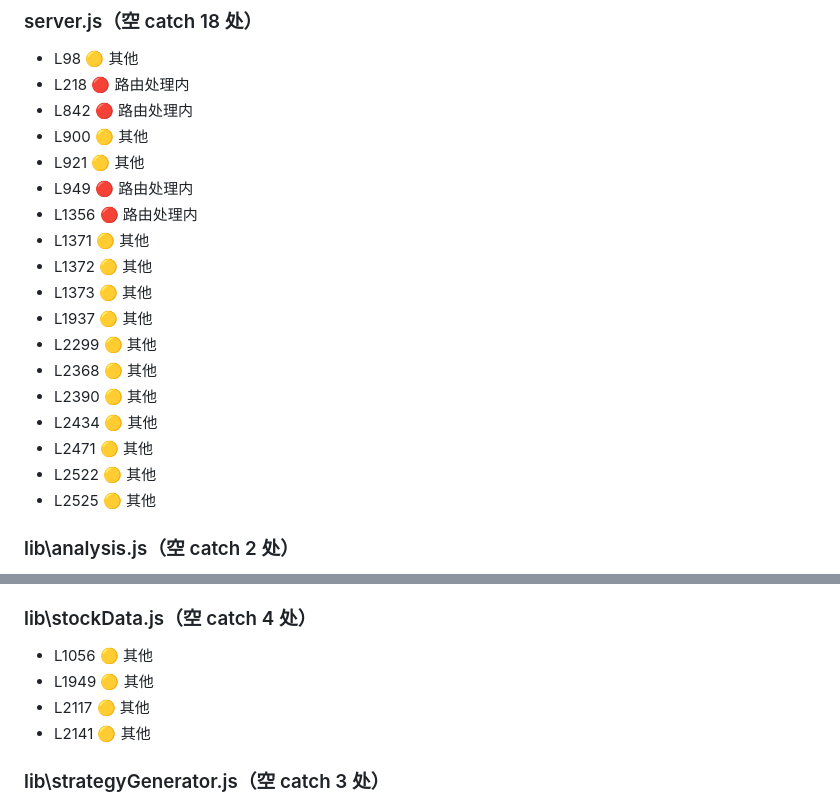
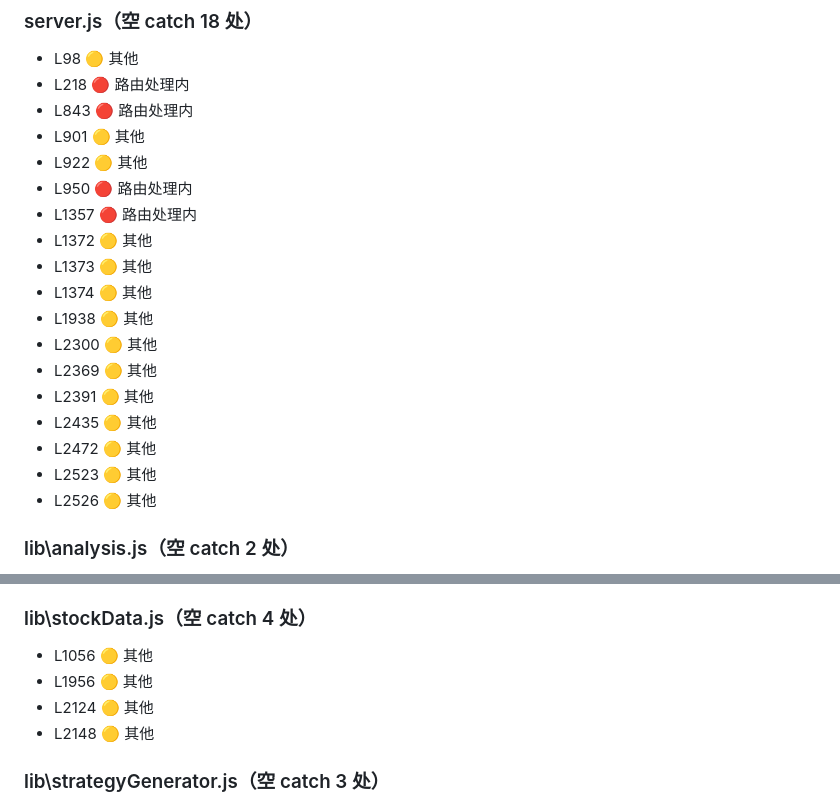
Before and after one commit to lhseiko/stock-analyzer, a Markdown page: docs/swallow-catch-manifest.md, 2 parts joined by grey strips. GitHub-like rendering.

Commit message:
更新吞错清单行号（20261017g/h 改动后 server.js 行号下移；总数 118、路由内 9 与基线一致）

```diff
--- a/docs/swallow-catch-manifest.md
+++ b/docs/swallow-catch-manifest.md
@@ -8,22 +8,22 @@ _总计 118 处空 catch；其中路由处理内 🔴 9 处（最高优先级）
 ### server.js（空 catch 18 处）
 - L98  🟡 其他
 - L218  🔴 路由处理内
-- L842  🔴 路由处理内
-- L900  🟡 其他
-- L921  🟡 其他
-- L949  🔴 路由处理内
-- L1356  🔴 路由处理内
-- L1371  🟡 其他
+- L843  🔴 路由处理内
+- L901  🟡 其他
+- L922  🟡 其他
+- L950  🔴 路由处理内
+- L1357  🔴 路由处理内
 - L1372  🟡 其他
 - L1373  🟡 其他
-- L1937  🟡 其他
-- L2299  🟡 其他
-- L2368  🟡 其他
-- L2390  🟡 其他
-- L2434  🟡 其他
-- L2471  🟡 其他
-- L2522  🟡 其他
-- L2525  🟡 其他
+- L1374  🟡 其他
+- L1938  🟡 其他
+- L2300  🟡 其他
+- L2369  🟡 其他
+- L2391  🟡 其他
+- L2435  🟡 其他
+- L2472  🟡 其他
+- L2523  🟡 其他
+- L2526  🟡 其他
 
 ### lib\analysis.js（空 catch 2 处）
 - L25  🟡 其他
@@ -170,9 +170,9 @@ _总计 118 处空 catch；其中路由处理内 🔴 9 处（最高优先级）
 
 ### lib\stockData.js（空 catch 4 处）
 - L1056  🟡 其他
-- L1949  🟡 其他
-- L2117  🟡 其他
-- L2141  🟡 其他
+- L1956  🟡 其他
+- L2124  🟡 其他
+- L2148  🟡 其他
 
 ### lib\strategyGenerator.js（空 catch 3 处）
 - L156  🟡 其他
```
